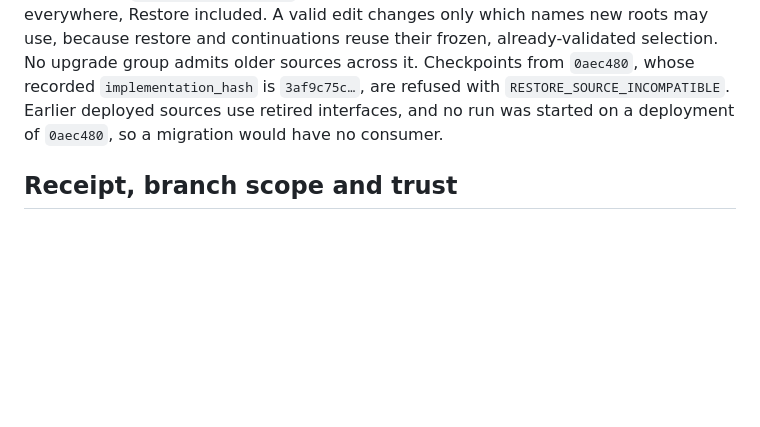
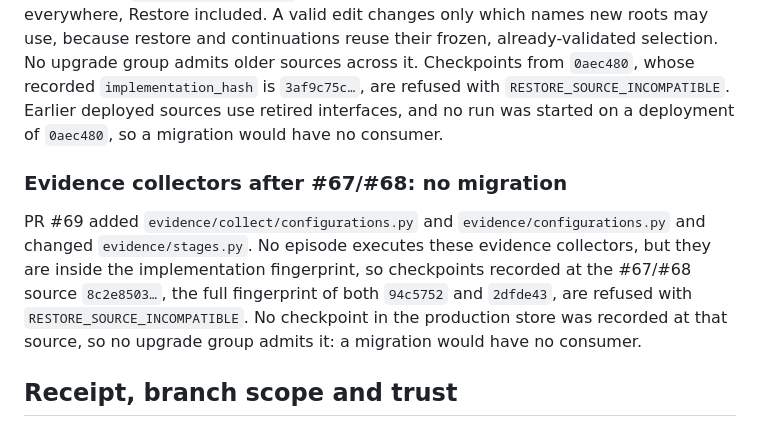
Before and after one commit to cesaregarza/balatro-horizons, a Markdown page: docs/restore-compatibility.md, the part around the change. GitHub-like rendering; blank space fills up the shorter version.

Commit message:
Record the stranded #67/#68 restore source
Part of CES-1217. PR #69 changed fingerprinted evidence collectors without a
migration for the #67/#68 source. No production checkpoint was recorded at
that source, so the doc records it as refused with no upgrade group.

```diff
--- a/docs/restore-compatibility.md
+++ b/docs/restore-compatibility.md
@@ -187,6 +187,16 @@ Checkpoints from `0aec480`, whose recorded `implementation_hash` is
 sources use retired interfaces, and no run was started on a deployment of
 `0aec480`, so a migration would have no consumer.
 
+### Evidence collectors after #67/#68: no migration
+
+PR #69 added `evidence/collect/configurations.py` and `evidence/configurations.py`
+and changed `evidence/stages.py`. No episode executes these evidence collectors,
+but they are inside the implementation fingerprint, so checkpoints recorded at the
+#67/#68 source `8c2e8503…`, the full fingerprint of both `94c5752` and `2dfde43`,
+are refused with `RESTORE_SOURCE_INCOMPATIBLE`. No checkpoint in the production
+store was recorded at that source, so no upgrade group admits it: a migration
+would have no consumer.
+
 ## Receipt, branch scope and trust
 
 The private receipt binds historical Git commits, original protocol hash, game
```
